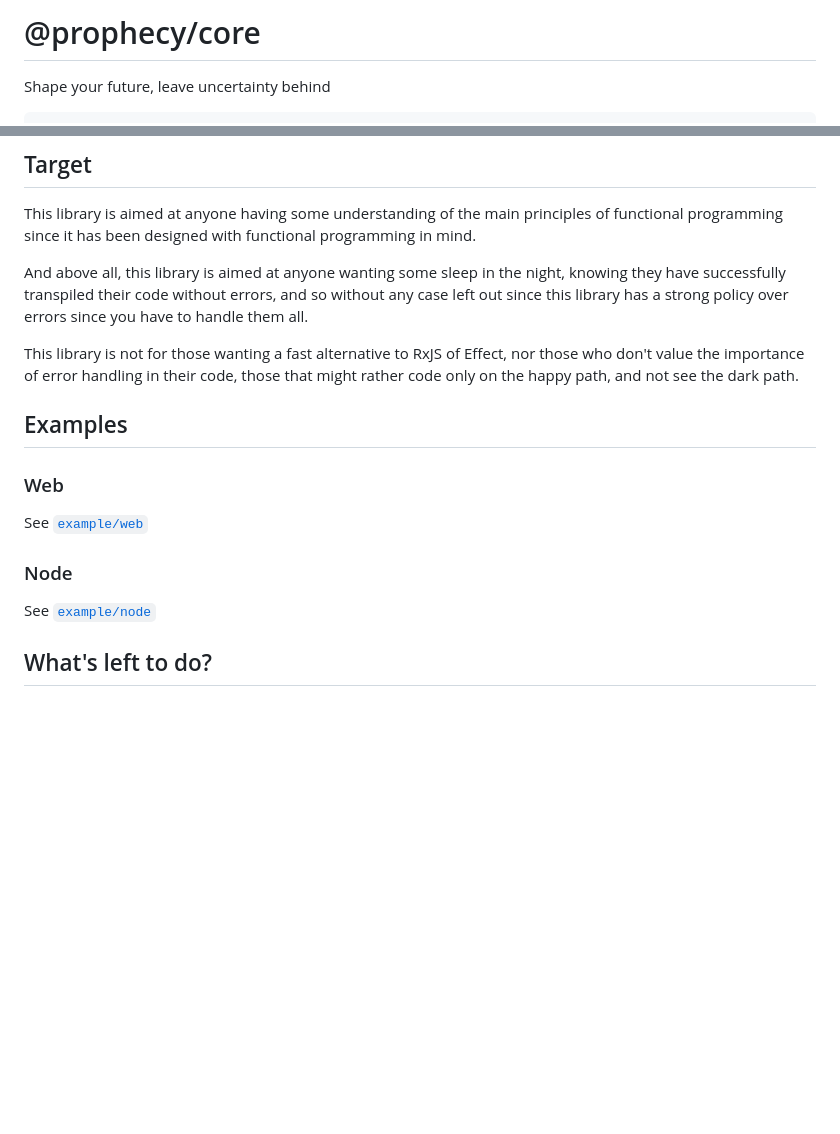
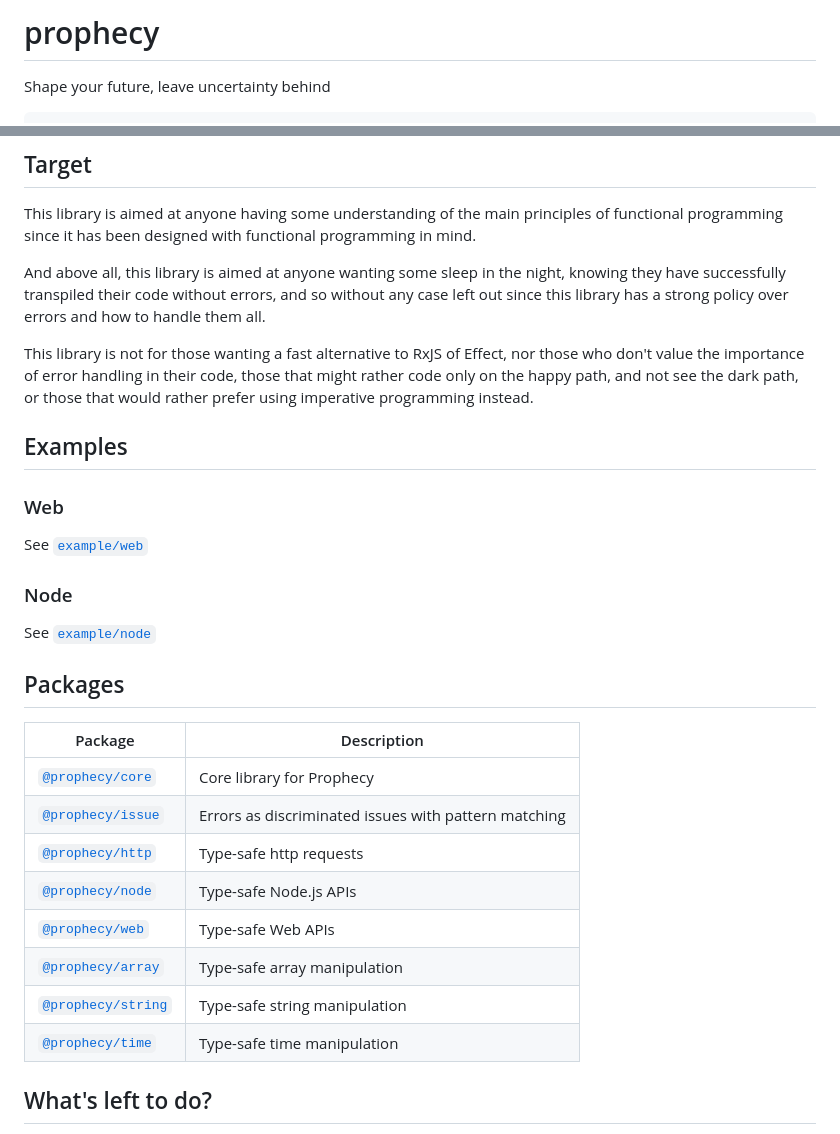
Before and after one commit to aminnairi/prophecy, a Markdown page: README.md, 2 parts joined by grey strips. Drawn GitHub-style; blank space fills up the shorter version.

Commit message:
added a package section

```diff
--- a/README.md
+++ b/README.md
@@ -1,4 +1,4 @@
-# @prophecy/core
+# prophecy
 
 Shape your future, leave uncertainty behind
 
@@ -43,9 +43,9 @@ Hence why this library has been created: provide a data structure that would all
 
 This library is aimed at anyone having some understanding of the main principles of functional programming since it has been designed with functional programming in mind.
 
-And above all, this library is aimed at anyone wanting some sleep in the night, knowing they have successfully transpiled their code without errors, and so without any case left out since this library has a strong policy over errors since you have to handle them all.
+And above all, this library is aimed at anyone wanting some sleep in the night, knowing they have successfully transpiled their code without errors, and so without any case left out since this library has a strong policy over errors and how to handle them all.
 
-This library is not for those wanting a fast alternative to RxJS of Effect, nor those who don't value the importance of error handling in their code, those that might rather code only on the happy path, and not see the dark path.
+This library is not for those wanting a fast alternative to RxJS of Effect, nor those who don't value the importance of error handling in their code, those that might rather code only on the happy path, and not see the dark path, or those that would rather prefer using imperative programming instead.
 
 ## Examples
 
@@ -56,6 +56,19 @@ See [`example/web`](./example/web)
 ### Node
 
 See [`example/node`](./example/node)
+
+## Packages
+
+Package | Description
+---|---
+[`@prophecy/core`](./packages/core) | Core library for Prophecy
+[`@prophecy/issue`](./packages/issue) | Errors as discriminated issues with pattern matching
+[`@prophecy/http`](./packages/http) | Type-safe http requests
+[`@prophecy/node`](./packages/node) | Type-safe Node.js APIs
+[`@prophecy/web`](./packages/web) | Type-safe Web APIs
+[`@prophecy/array`](./packages/array) | Type-safe array manipulation
+[`@prophecy/string`](./packages/string) | Type-safe string manipulation
+[`@prophecy/time`](./packages/time) | Type-safe time manipulation
 
 ## What's left to do?
 
```
